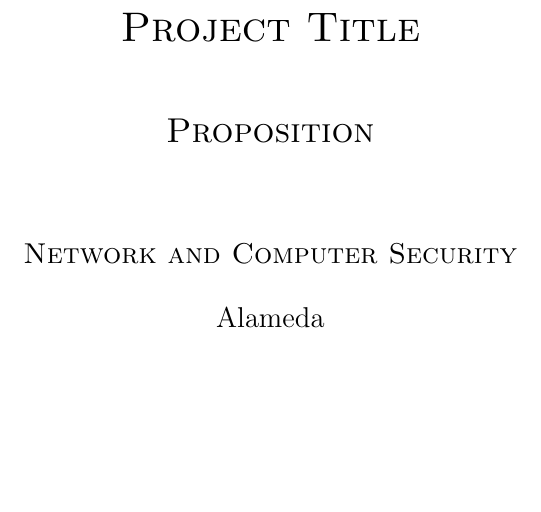
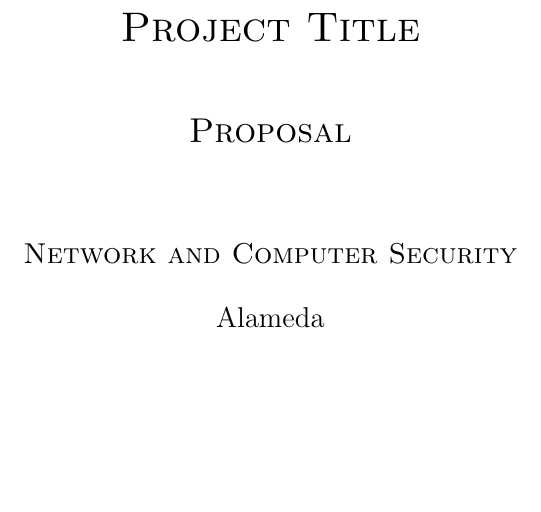
Before and after one commit to BCasaleiro/sirs-project, a LaTeX document (proposal/main.tex): part of the page, cut so that both start at the same text. Compiled offline with pdfLaTeX.

Commit message:
fix typo

```diff
--- a/proposal/main.tex
+++ b/proposal/main.tex
@@ -10,7 +10,7 @@
   {\scshape \huge Project Title \par}                                                                         % TODO change the title
   \vspace{1cm}
 
-  {\scshape \LARGE Proposition \par}
+  {\scshape \LARGE Proposal \par}
   \vspace{1.5cm}
 
   {\scshape \Large Network and Computer Security \par}
```
